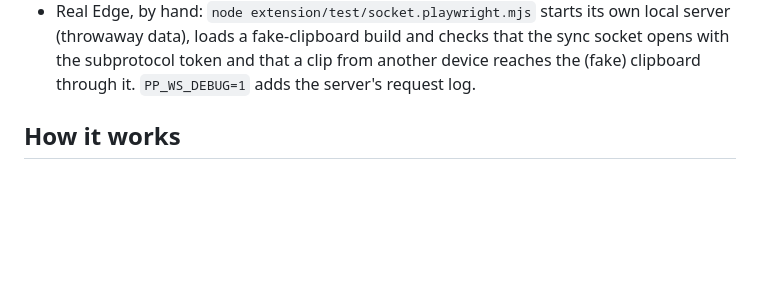
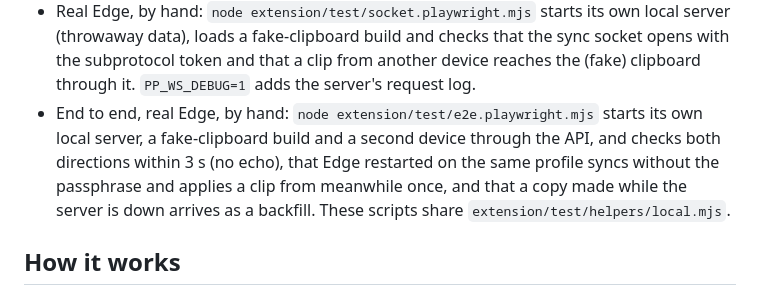
Before and after one commit to DynamicsNinja/privatepaste, a Markdown page: extension/README.md, the part around the change. Rendered like a GitHub page; blank space fills up the shorter version.

Commit message:
docs(extension): name the end-to-end check
Co-Authored-By: Claude Opus 5.5 <noreply@anthropic.com>
Claude-Session: https://claude.ai/code/session_01S7qnD437g4CEeyvft1WbEb

```diff
--- a/extension/README.md
+++ b/extension/README.md
@@ -38,6 +38,10 @@ To try a build: `edge://extensions`, turn on Developer mode, Load unpacked, pick
 - Real Edge, by hand: `node extension/test/socket.playwright.mjs` starts its own local server (throwaway data), loads a
   fake-clipboard build and checks that the sync socket opens with the subprotocol token and that a clip from another
   device reaches the (fake) clipboard through it. `PP_WS_DEBUG=1` adds the server's request log.
+- End to end, real Edge, by hand: `node extension/test/e2e.playwright.mjs` starts its own local server, a fake-clipboard
+  build and a second device through the API, and checks both directions within 3 s (no echo), that Edge restarted on
+  the same profile syncs without the passphrase and applies a clip from meanwhile once, and that a copy made while the
+  server is down arrives as a backfill. These scripts share `extension/test/helpers/local.mjs`.
 
 ## How it works
 
```
